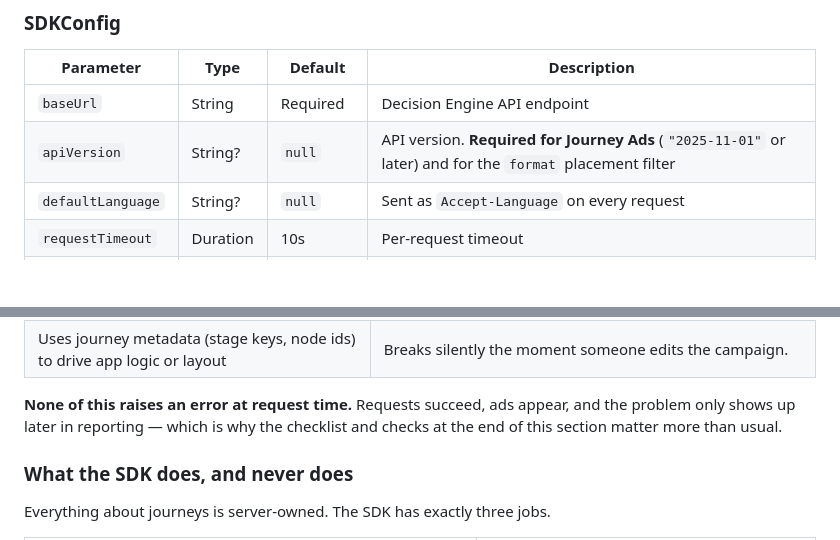
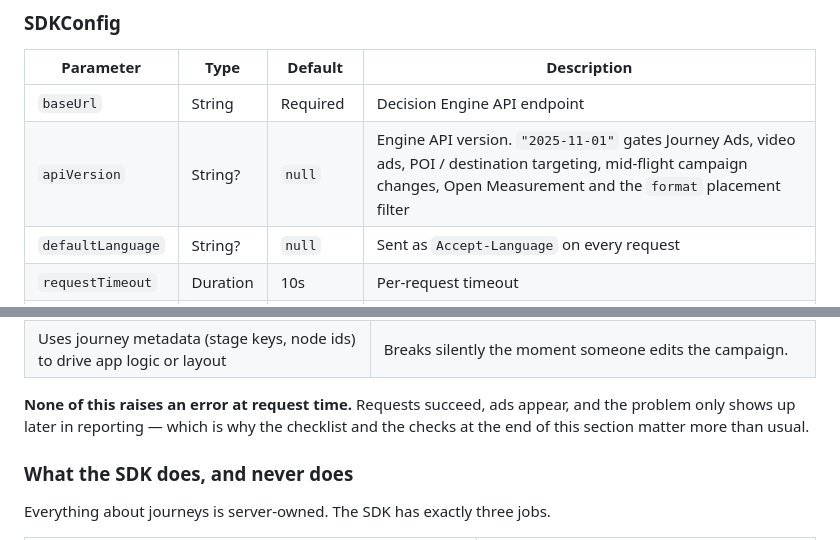
Before and after one commit to admoai/admoai-flutter, a Markdown page: README.md, 2 parts joined by grey strips. GitHub-like rendering; blank space fills up the shorter version.

```diff
--- a/README.md
+++ b/README.md
@@ -135,7 +135,7 @@ sdk.clearAppConfig();
 | Parameter | Type | Default | Description |
 |-----------|------|---------|-------------|
 | `baseUrl` | String | Required | Decision Engine API endpoint |
-| `apiVersion` | String? | `null` | API version. **Required for Journey Ads** (`"2025-11-01"` or later) and for the `format` placement filter |
+| `apiVersion` | String? | `null` | Engine API version. `"2025-11-01"` gates Journey Ads, video ads, POI / destination targeting, mid-flight campaign changes, Open Measurement and the `format` placement filter |
 | `defaultLanguage` | String? | `null` | Sent as `Accept-Language` on every request |
 | `requestTimeout` | Duration | 10s | Per-request timeout |
 | `connectTimeout` | Duration | 10s | Connection timeout (default HTTP client only) |
@@ -274,8 +279,8 @@ That moves real commercial weight into your app:
 | Uses journey metadata (stage keys, node ids) to drive app logic or layout | Breaks silently the moment someone edits the campaign. |
 
 **None of this raises an error at request time.** Requests succeed, ads appear, and the
-problem only shows up later in reporting — which is why the checklist and checks at the
-end of this section matter more than usual.
+problem only shows up later in reporting — which is why the checklist and the checks
+at the end of this section matter more than usual.
 
 ### What the SDK does, and never does
 
```
Also changed, not shown: other parts of README.md (+22 -10 lines).
